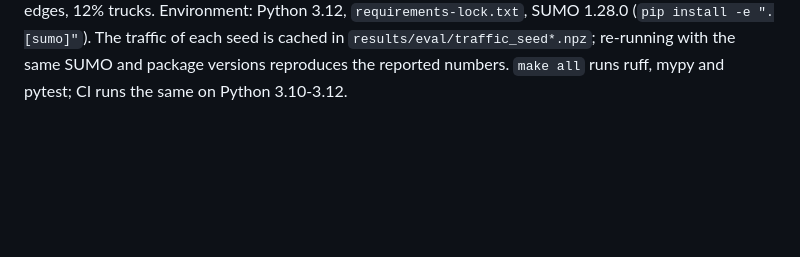
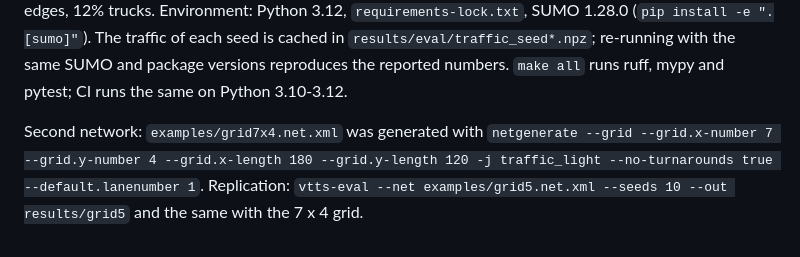
Before and after one commit to soheylfalahzade/vision-travel-time-sensing, a Markdown page: docs/REPRODUCIBILITY.md, the part around the change. GitHub-like rendering; blank space fills up the shorter version.

```diff
--- a/docs/REPRODUCIBILITY.md
+++ b/docs/REPRODUCIBILITY.md
@@ -13,3 +13,7 @@ of at least five edges, 12% trucks. Environment: Python 3.12, `requirements-lock
 (`pip install -e ".[sumo]"`). The traffic of each seed is cached in `results/eval/traffic_seed*.npz`;
 re-running with the same SUMO and package versions reproduces the reported numbers. `make all` runs ruff,
 mypy and pytest; CI runs the same on Python 3.10-3.12.
+
+Second network: `examples/grid7x4.net.xml` was generated with
+`netgenerate --grid --grid.x-number 7 --grid.y-number 4 --grid.x-length 180 --grid.y-length 120 -j traffic_light --no-turnarounds true --default.lanenumber 1`.
+Replication: `vtts-eval --net examples/grid5.net.xml --seeds 10 --out results/grid5` and the same with the 7 x 4 grid.
```
Also changed, not shown: README.md (+27 -1 lines), docs/assets/seeds10_grid5.png (added), docs/assets/seeds10_grid7x4.png (added), 5 other files.
